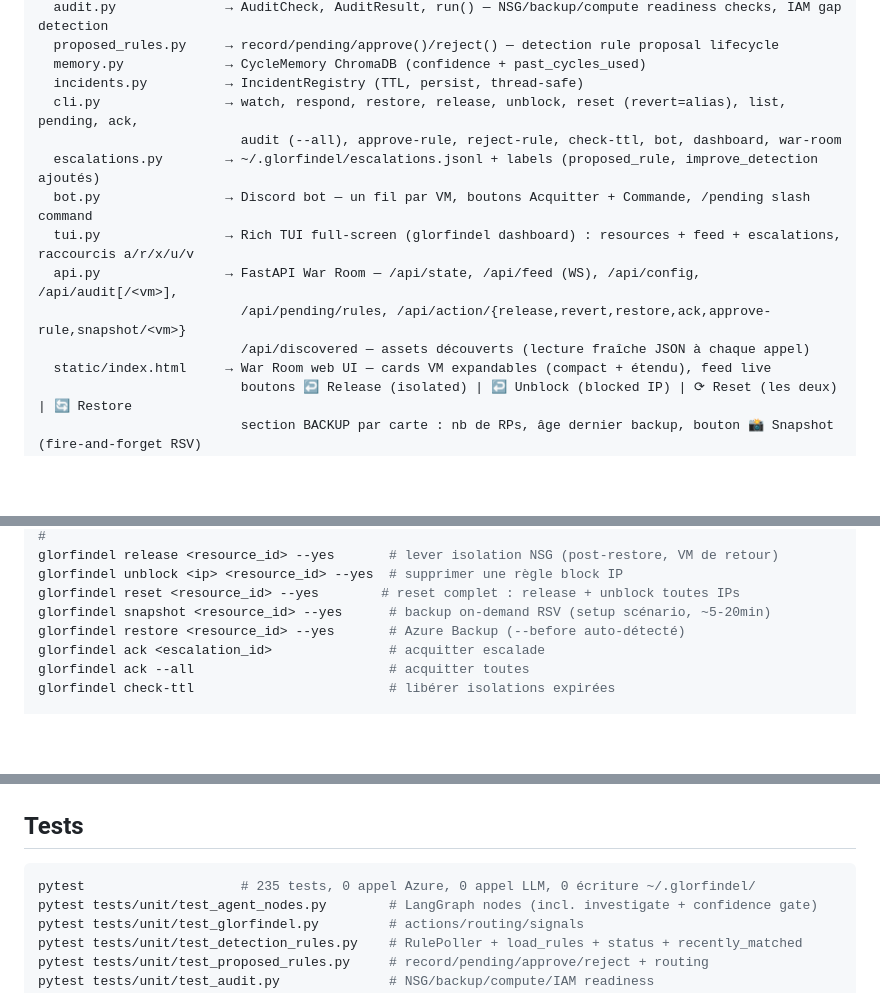
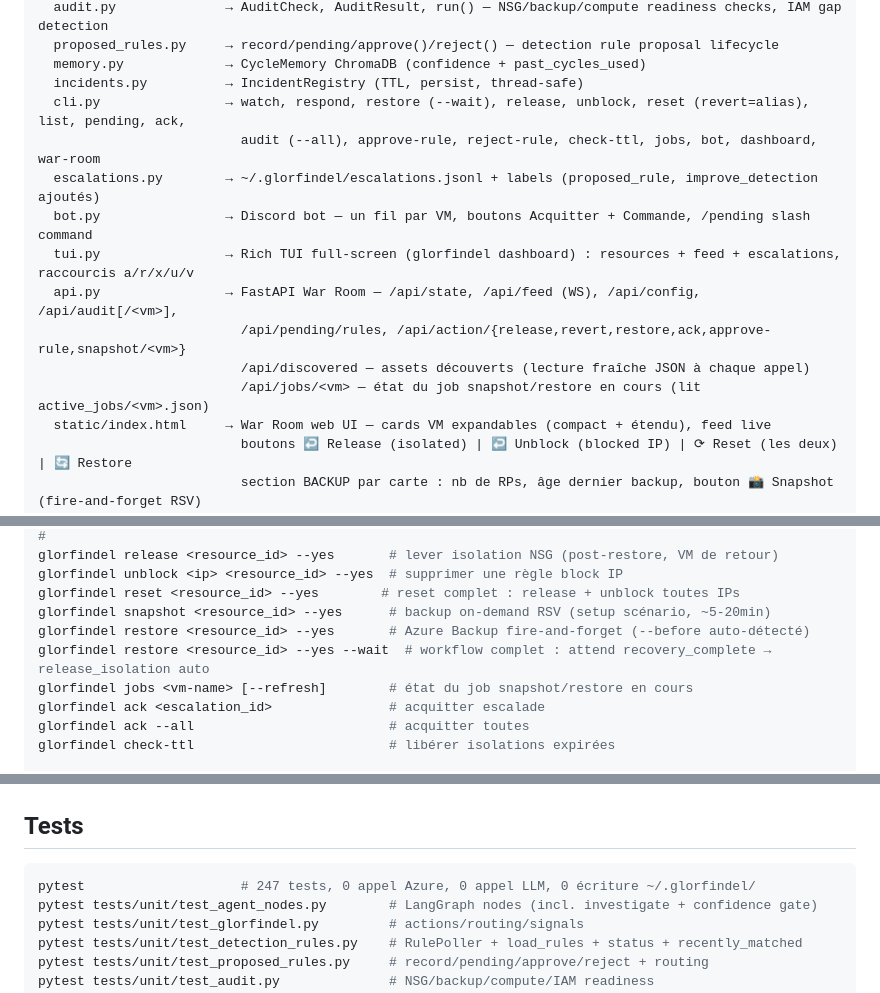
Before and after one commit to Vanyar53/eregion, a Markdown page: CLAUDE.md, 3 parts joined by grey strips. Rendered like a GitHub page; blank space fills up the shorter version.

````diff
--- a/CLAUDE.md
+++ b/CLAUDE.md
@@ -162,14 +162,15 @@ glorfindel/
   proposed_rules.py     → record/pending/approve()/reject() — detection rule proposal lifecycle
   memory.py             → CycleMemory ChromaDB (confidence + past_cycles_used)
   incidents.py          → IncidentRegistry (TTL, persist, thread-safe)
-  cli.py                → watch, respond, restore, release, unblock, reset (revert=alias), list, pending, ack,
-                          audit (--all), approve-rule, reject-rule, check-ttl, bot, dashboard, war-room
+  cli.py                → watch, respond, restore (--wait), release, unblock, reset (revert=alias), list, pending, ack,
+                          audit (--all), approve-rule, reject-rule, check-ttl, jobs, bot, dashboard, war-room
   escalations.py        → ~/.glorfindel/escalations.jsonl + labels (proposed_rule, improve_detection ajoutés)
   bot.py                → Discord bot — un fil par VM, boutons Acquitter + Commande, /pending slash command
   tui.py                → Rich TUI full-screen (glorfindel dashboard) : resources + feed + escalations, raccourcis a/r/x/u/v
   api.py                → FastAPI War Room — /api/state, /api/feed (WS), /api/config, /api/audit[/<vm>],
                           /api/pending/rules, /api/action/{release,revert,restore,ack,approve-rule,snapshot/<vm>}
                           /api/discovered — assets découverts (lecture fraîche JSON à chaque appel)
+                          /api/jobs/<vm> — état du job snapshot/restore en cours (lit active_jobs/<vm>.json)
   static/index.html     → War Room web UI — cards VM expandables (compact + étendu), feed live
                           boutons ↩️ Release (isolated) | ↩️ Unblock (blocked IP) | ⟳ Reset (les deux) | 🔄 Restore
                           section BACKUP par carte : nb de RPs, âge dernier backup, bouton 📸 Snapshot (fire-and-forget RSV)
@@ -262,7 +264,9 @@ glorfindel release <resource_id> --yes       # lever isolation NSG (post-restore
 glorfindel unblock <ip> <resource_id> --yes  # supprimer une règle block IP
 glorfindel reset <resource_id> --yes        # reset complet : release + unblock toutes IPs
 glorfindel snapshot <resource_id> --yes      # backup on-demand RSV (setup scénario, ~5-20min)
-glorfindel restore <resource_id> --yes       # Azure Backup (--before auto-détecté)
+glorfindel restore <resource_id> --yes       # Azure Backup fire-and-forget (--before auto-détecté)
+glorfindel restore <resource_id> --yes --wait  # workflow complet : attend recovery_complete → release_isolation auto
+glorfindel jobs <vm-name> [--refresh]        # état du job snapshot/restore en cours
 glorfindel ack <escalation_id>               # acquitter escalade
 glorfindel ack --all                         # acquitter toutes
 glorfindel check-ttl                         # libérer isolations expirées
@@ -310,7 +314,7 @@ GLORFINDEL_CONFIDENCE_THRESHOLD=0.7 # gate autonomie LLM (défaut 0.7 — en des
 ## Tests
 
 ```bash
-pytest                    # 235 tests, 0 appel Azure, 0 appel LLM, 0 écriture ~/.glorfindel/
+pytest                    # 247 tests, 0 appel Azure, 0 appel LLM, 0 écriture ~/.glorfindel/
 pytest tests/unit/test_agent_nodes.py        # LangGraph nodes (incl. investigate + confidence gate)
 pytest tests/unit/test_glorfindel.py         # actions/routing/signals
 pytest tests/unit/test_detection_rules.py    # RulePoller + load_rules + status + recently_matched
````
Also changed, not shown: other parts of CLAUDE.md (+2 -1 lines), ROADMAP.md (+4 -2 lines).
